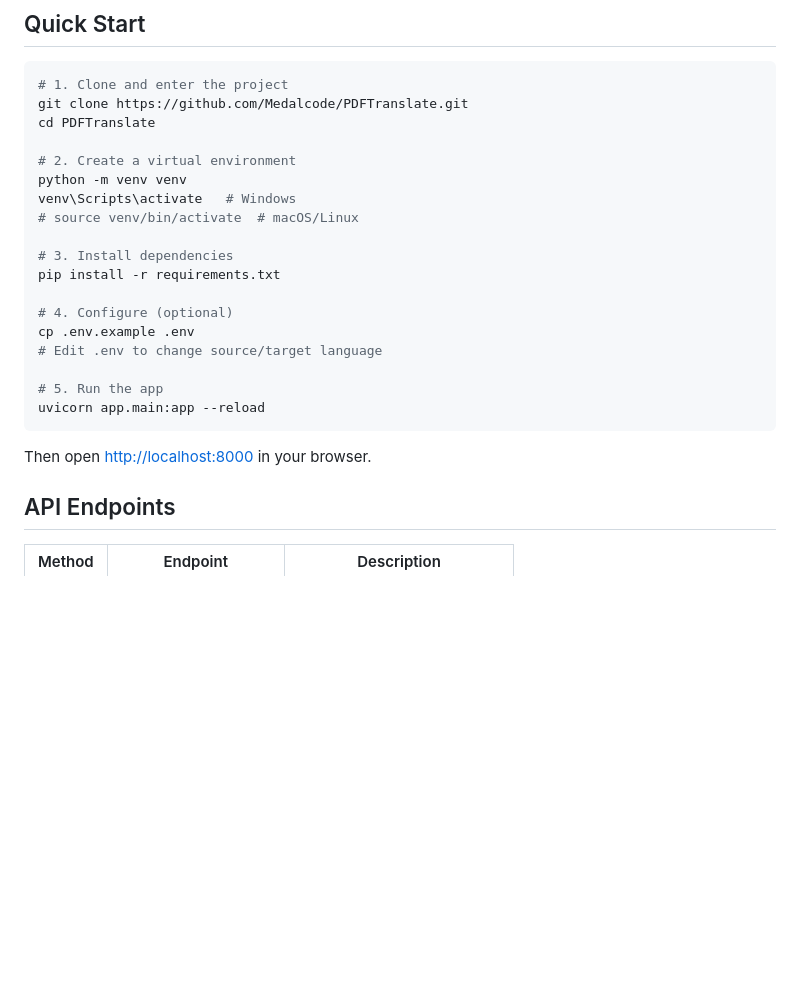
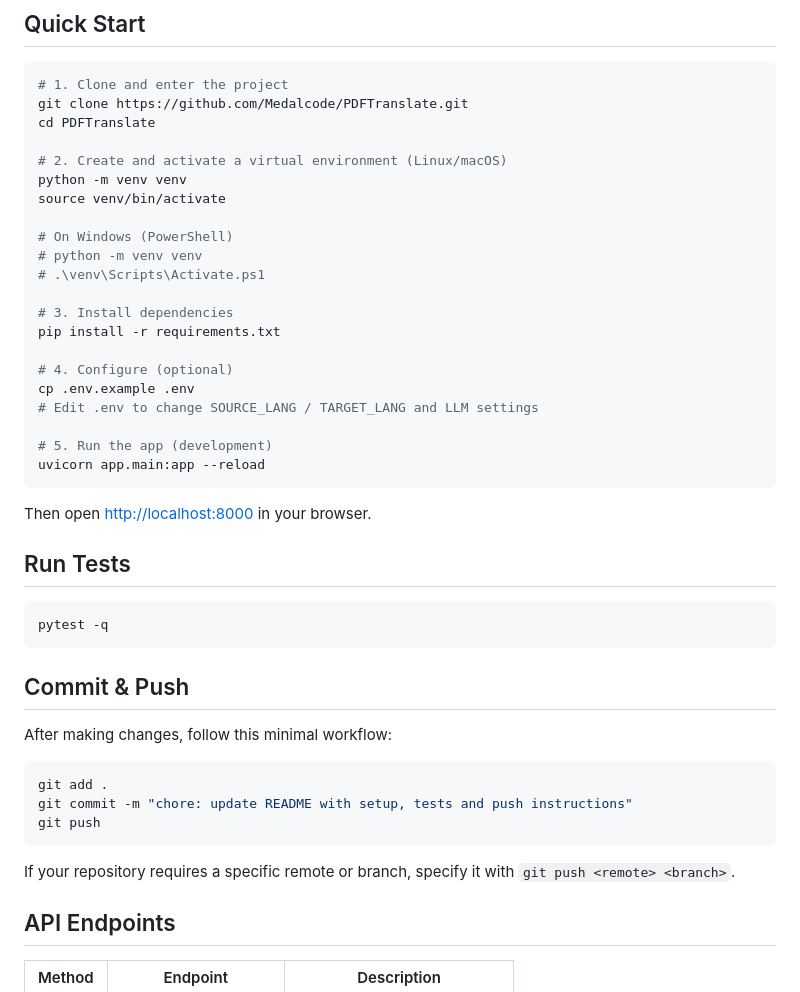
Before and after one commit to Medalcode/PDFTranslate, a Markdown page: README.md, the part around the change. GitHub-like rendering; blank space fills up the shorter version.

Commit message:
docs: update README with setup, tests and push instructions

````diff
--- a/README.md
+++ b/README.md
@@ -31,23 +31,44 @@
 git clone https://github.com/Medalcode/PDFTranslate.git
 cd PDFTranslate
 
-# 2. Create a virtual environment
+# 2. Create and activate a virtual environment (Linux/macOS)
 python -m venv venv
-venv\Scripts\activate   # Windows
-# source venv/bin/activate  # macOS/Linux
+source venv/bin/activate
+
+# On Windows (PowerShell)
+# python -m venv venv
+# .\venv\Scripts\Activate.ps1
 
 # 3. Install dependencies
 pip install -r requirements.txt
 
 # 4. Configure (optional)
 cp .env.example .env
-# Edit .env to change source/target language
+# Edit .env to change SOURCE_LANG / TARGET_LANG and LLM settings
 
-# 5. Run the app
+# 5. Run the app (development)
 uvicorn app.main:app --reload
 ```
 
 Then open [http://localhost:8000](http://localhost:8000) in your browser.
+
+## Run Tests
+
+```bash
+pytest -q
+```
+
+## Commit & Push
+
+After making changes, follow this minimal workflow:
+
+```bash
+git add .
+git commit -m "chore: update README with setup, tests and push instructions"
+git push
+```
+
+If your repository requires a specific remote or branch, specify it with `git push <remote> <branch>`.
 
 ## API Endpoints
 
````
